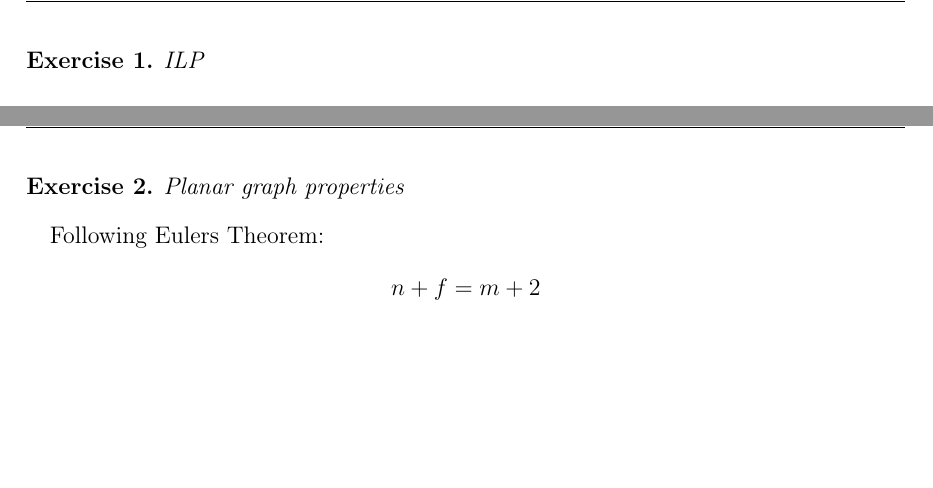
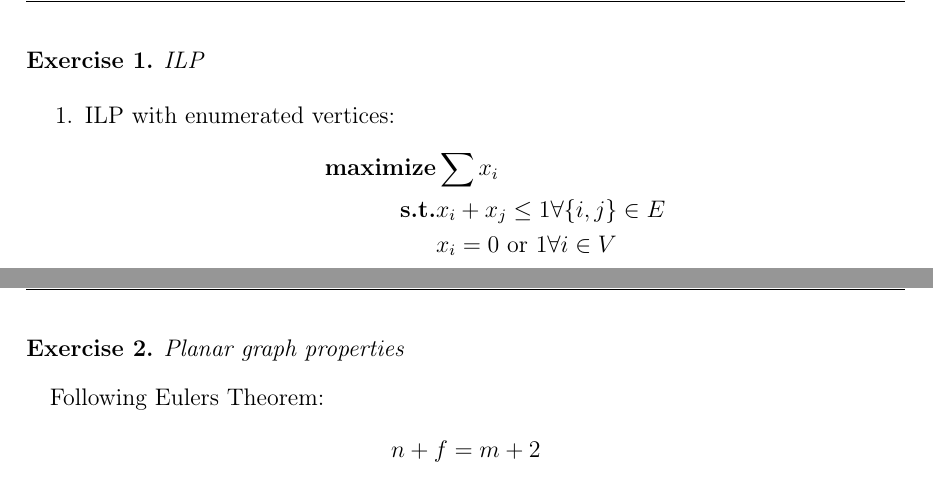
Before and after one commit to CobbieCobbie/AuK, a LaTeX problem sheet (exercise8.tex): two parts of pages 1 and 2 of 4, joined at a grey line, cut so that both start at the same text, the shorter picture padded with empty space. Compiled offline with pdfLaTeX.

Commit message:
Begin of ex1

```diff
--- a/exercise8.tex
+++ b/exercise8.tex
@@ -107,6 +107,14 @@
 \begin{document}
 \begin{aufgabe}ILP
 \end{aufgabe}
+\begin{enumerate}
+	\item ILP with enumerated vertices:
+	\begin{align*}
+		\textbf{\text{maximize}}& \sum x_i\\
+		\textbf{\text{s.t.}}& x_i + x_j \leq 1 \forall \{i,j\}\in E\\
+		& x_i = 0 \text{ or } 1 \forall i \in V
+	\end{align*}
+\end{enumerate}
 \newpage
 \begin{aufgabe}Planar graph properties
 \end{aufgabe}
```
